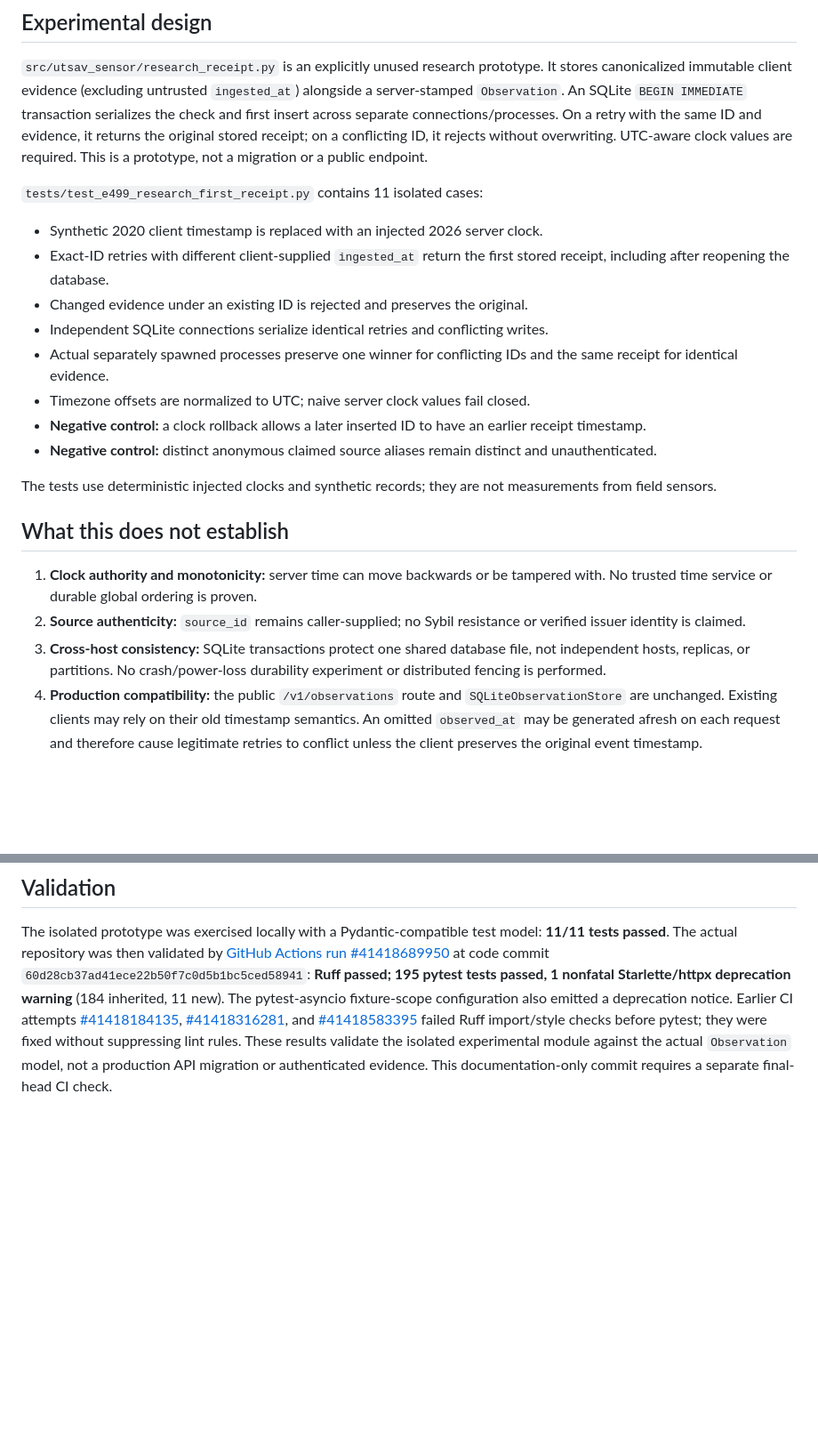
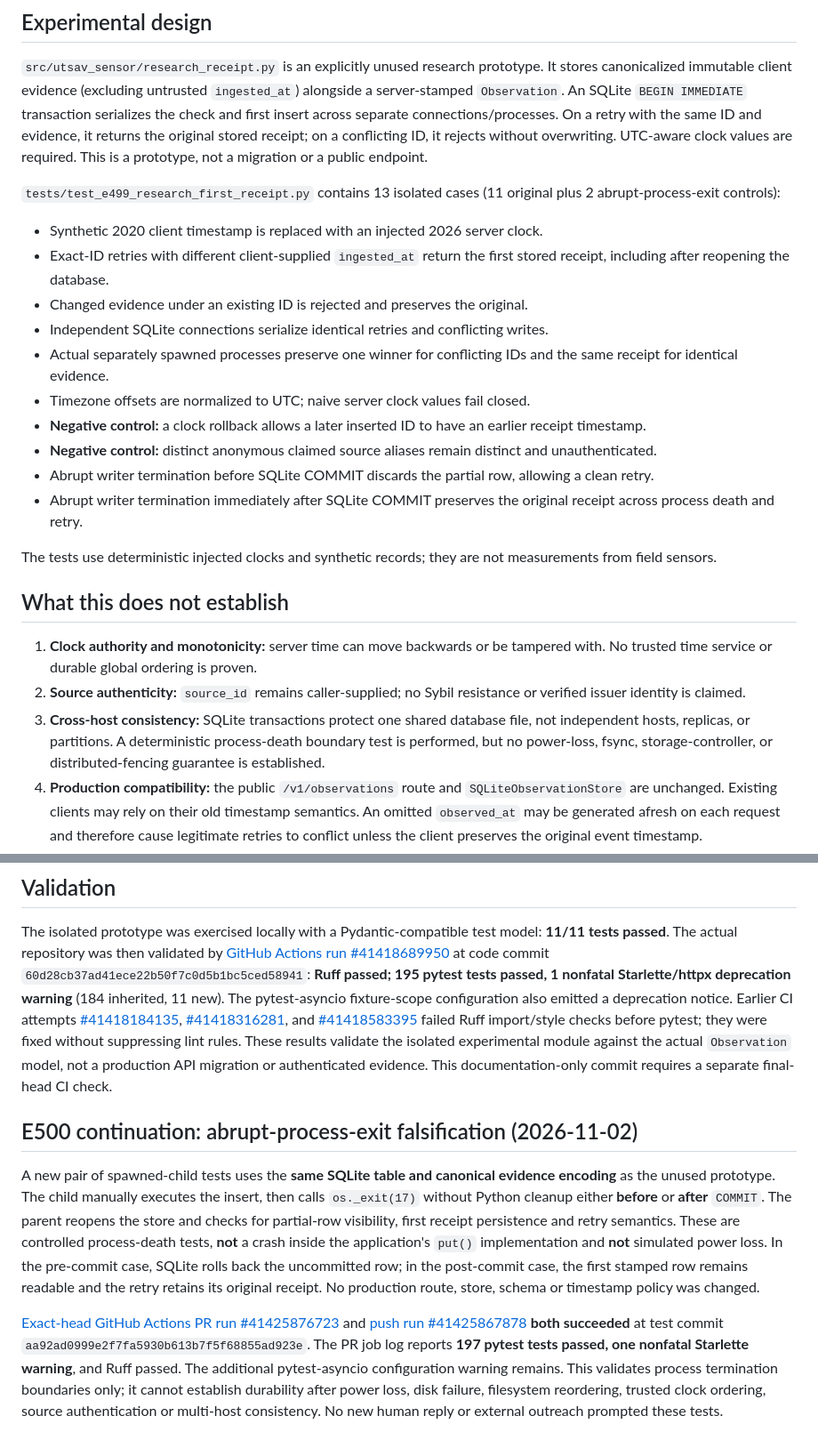
Before and after one commit to stoicsatvik/utsavfootprint, a Markdown page: research/E499_FIRST_RECEIPT_TRANSACTION_20261102.md, 2 parts joined by grey strips. Shown at 89% size. Drawn GitHub-style; blank space fills up the shorter version.

Commit message:
docs(research): record E500 crash-boundary controls and exact-head CI

```diff
--- a/research/E499_FIRST_RECEIPT_TRANSACTION_20261102.md
+++ b/research/E499_FIRST_RECEIPT_TRANSACTION_20261102.md
@@ -10,7 +10,7 @@ Dr. Alexander Kramida's spectroscopy correspondence was previously acknowledged;
 
 `src/utsav_sensor/research_receipt.py` is an explicitly unused research prototype. It stores canonicalized immutable client evidence (excluding untrusted `ingested_at`) alongside a server-stamped `Observation`. An SQLite `BEGIN IMMEDIATE` transaction serializes the check and first insert across separate connections/processes. On a retry with the same ID and evidence, it returns the original stored receipt; on a conflicting ID, it rejects without overwriting. UTC-aware clock values are required. This is a prototype, not a migration or a public endpoint.
 
-`tests/test_e499_research_first_receipt.py` contains 11 isolated cases:
+`tests/test_e499_research_first_receipt.py` contains 13 isolated cases (11 original plus 2 abrupt-process-exit controls):
 
 - Synthetic 2020 client timestamp is replaced with an injected 2026 server clock.
 - Exact-ID retries with different client-supplied `ingested_at` return the first stored receipt, including after reopening the database.
@@ -20,6 +20,8 @@ Dr. Alexander Kramida's spectroscopy correspondence was previously acknowledged;
 - Timezone offsets are normalized to UTC; naive server clock values fail closed.
 - **Negative control:** a clock rollback allows a later inserted ID to have an earlier receipt timestamp.
 - **Negative control:** distinct anonymous claimed source aliases remain distinct and unauthenticated.
+- Abrupt writer termination before SQLite COMMIT discards the partial row, allowing a clean retry.
+- Abrupt writer termination immediately after SQLite COMMIT preserves the original receipt across process death and retry.
 
 The tests use deterministic injected clocks and synthetic records; they are not measurements from field sensors.
 
@@ -27,7 +29,7 @@ The tests use deterministic injected clocks and synthetic records; they are not
 
 1. **Clock authority and monotonicity:** server time can move backwards or be tampered with. No trusted time service or durable global ordering is proven.
 2. **Source authenticity:** `source_id` remains caller-supplied; no Sybil resistance or verified issuer identity is claimed.
-3. **Cross-host consistency:** SQLite transactions protect one shared database file, not independent hosts, replicas, or partitions. No crash/power-loss durability experiment or distributed fencing is performed.
+3. **Cross-host consistency:** SQLite transactions protect one shared database file, not independent hosts, replicas, or partitions. A deterministic process-death boundary test is performed, but no power-loss, fsync, storage-controller, or distributed-fencing guarantee is established.
 4. **Production compatibility:** the public `/v1/observations` route and `SQLiteObservationStore` are unchanged. Existing clients may rely on their old timestamp semantics. An omitted `observed_at` may be generated afresh on each request and therefore cause legitimate retries to conflict unless the client preserves the original event timestamp.
 5. **Historical migration:** legacy rows containing client-controlled `ingested_at` cannot be retrospectively assigned authentic receipt times without independent evidence.
 
@@ -38,3 +40,9 @@ Keep this branch draft and unmerged. Before any production change, define a vers
 ## Validation
 
 The isolated prototype was exercised locally with a Pydantic-compatible test model: **11/11 tests passed**. The actual repository was then validated by [GitHub Actions run #41418689950](https://github.com/stoicsatvik/utsavfootprint/actions/runs/41418689950) at code commit `60d28cb37ad41ece22b50f7c0d5b1bc5ced58941`: **Ruff passed; 195 pytest tests passed, 1 nonfatal Starlette/httpx deprecation warning** (184 inherited, 11 new). The pytest-asyncio fixture-scope configuration also emitted a deprecation notice. Earlier CI attempts [#41418184135](https://github.com/stoicsatvik/utsavfootprint/actions/runs/41418184135), [#41418316281](https://github.com/stoicsatvik/utsavfootprint/actions/runs/41418316281), and [#41418583395](https://github.com/stoicsatvik/utsavfootprint/actions/runs/41418583395) failed Ruff import/style checks before pytest; they were fixed without suppressing lint rules. These results validate the isolated experimental module against the actual `Observation` model, not a production API migration or authenticated evidence. This documentation-only commit requires a separate final-head CI check.
+
+## E500 continuation: abrupt-process-exit falsification (2026-11-02)
+
+A new pair of spawned-child tests uses the **same SQLite table and canonical evidence encoding** as the unused prototype. The child manually executes the insert, then calls `os._exit(17)` without Python cleanup either **before** or **after** `COMMIT`. The parent reopens the store and checks for partial-row visibility, first receipt persistence and retry semantics. These are controlled process-death tests, **not** a crash inside the application's `put()` implementation and **not** simulated power loss. In the pre-commit case, SQLite rolls back the uncommitted row; in the post-commit case, the first stamped row remains readable and the retry retains its original receipt. No production route, store, schema or timestamp policy was changed.
+
+[Exact-head GitHub Actions PR run #41425876723](https://github.com/stoicsatvik/utsavfootprint/actions/runs/41425876723) and [push run #41425867878](https://github.com/stoicsatvik/utsavfootprint/actions/runs/41425867878) **both succeeded** at test commit `aa92ad0999e2f7fa5930b613b7f5f68855ad923e`. The PR job log reports **197 pytest tests passed, one nonfatal Starlette warning**, and Ruff passed. The additional pytest-asyncio configuration warning remains. This validates process termination boundaries only; it cannot establish durability after power loss, disk failure, filesystem reordering, trusted clock ordering, source authentication or multi-host consistency. No new human reply or external outreach prompted these tests.
```
